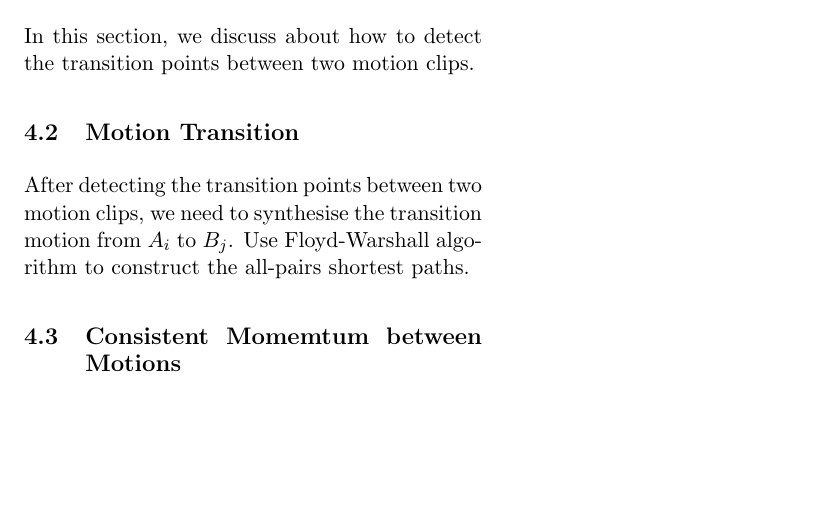
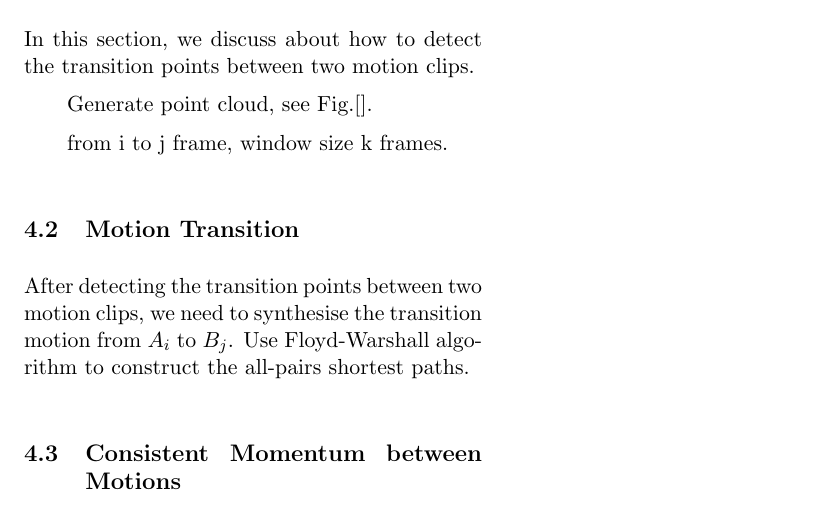
Before and after one commit to javidhsueh/character_anim_combo, a LaTeX document (final_report/main.tex, which reads final_report/system.tex): part of page 2 of 2, cut so that both start at the same text, the shorter picture padded with empty space. Compiled offline with pdfLaTeX.

Commit message:
modify report

```diff
--- a/final_report/system.tex
+++ b/final_report/system.tex
@@ -14,6 +14,9 @@ looks natural.
 In this section, we discuss about how to detect the transition points between two
 motion clips.
 
+Generate point cloud, see Fig.[].
+
+from i to j frame, window size k frames.
 
 
 \subsection{Motion Transition}
@@ -24,7 +27,7 @@ Use Floyd-Warshall algorithm to construct the all-pairs shortest paths.
 
 %the data structure of a node:
 
-\subsection{Consistent Momemtum between Motions}
+\subsection{Consistent Momentum between Motions}
 Due to we can't get the motion capture files they are consistent in the
 momentum, it's required to synthesise the motion with the same momentum or even
 exaggerate the motion to make it looks powerful in the fighting.
```
Also changed, not shown: 1 other file.
